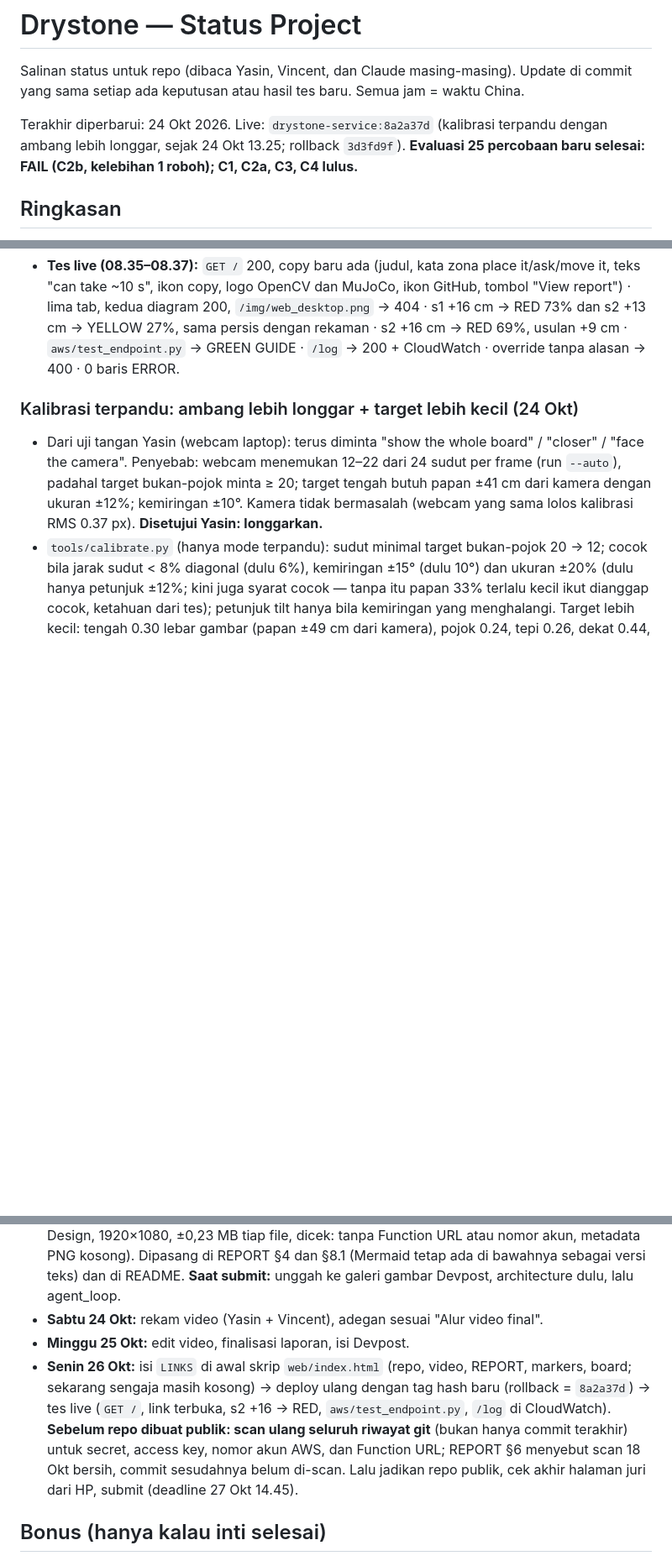
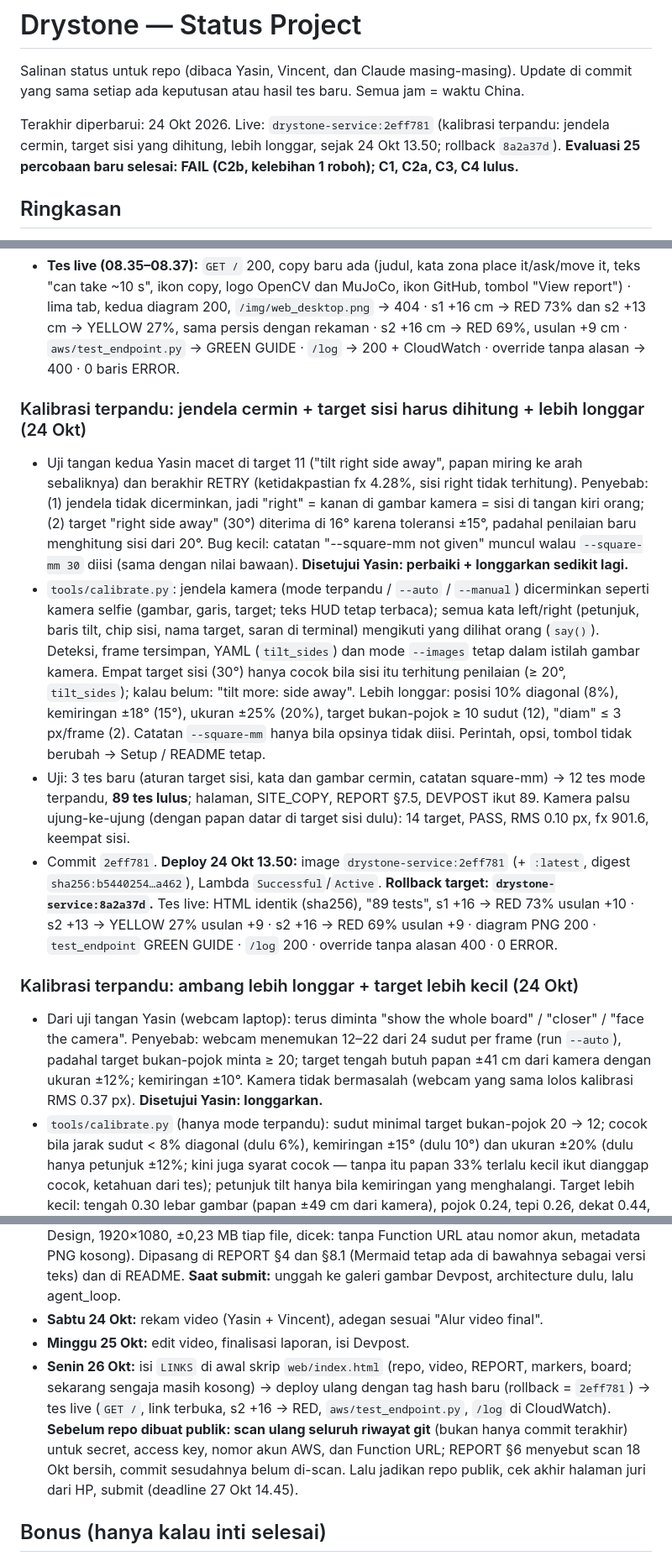
Before and after one commit to yasinfitrah24-tech/drystone, a Markdown page: docs/STATUS.md, 3 parts joined by grey strips. Shown at 84% size. GitHub-like rendering; blank space fills up the shorter version.

Commit message:
STATUS: mirrored guided calibration live as 2eff781
Co-Authored-By: Claude Opus 5.5 <noreply@anthropic.com>

```diff
--- a/docs/STATUS.md
+++ b/docs/STATUS.md
@@ -2,7 +2,7 @@
 
 Salinan status untuk repo (dibaca Yasin, Vincent, dan Claude masing-masing). Update di commit yang sama setiap ada keputusan atau hasil tes baru. Semua jam = waktu China.
 
-Terakhir diperbarui: 24 Okt 2026. Live: `drystone-service:8a2a37d` (kalibrasi terpandu dengan ambang lebih longgar, sejak 24 Okt 13.25; rollback `3d3fd9f`). **Evaluasi 25 percobaan baru selesai: FAIL (C2b, kelebihan 1 roboh); C1, C2a, C3, C4 lulus.**
+Terakhir diperbarui: 24 Okt 2026. Live: `drystone-service:2eff781` (kalibrasi terpandu: jendela cermin, target sisi yang dihitung, lebih longgar, sejak 24 Okt 13.50; rollback `8a2a37d`). **Evaluasi 25 percobaan baru selesai: FAIL (C2b, kelebihan 1 roboh); C1, C2a, C3, C4 lulus.**
 
 ## Ringkasan
 - **Lomba:** OpenCV AI Competition 2026 (https://opencv26.devpost.com/). Deadline **27 Okt, 14.45** (target submit 26 Okt malam). Penjurian 27 Okt–10 Nov, endpoint harus tetap hidup.
@@ -230,6 +230,12 @@ Latihan final 18 Okt 13.36–13.41, `agent.py --aws`, Lambda `drystone-service:3
 - `tests/test_web.py`: frasa yang dicek jadi "can take ~10 s" (copy Demo: "The first check can take ~10 s"). 53 tes lulus. Logika keputusan, `samples.json`, format API, setelan evaluasi tidak berubah. Screenshot `docs/img/web_desktop.png` dan `web_mobile.png` diperbarui.
 - **Deploy 23 Okt 08.34:** image `drystone-service:b0f4b7f` (+ `:latest`, digest `sha256:52ecb387…baa4`), Lambda `Successful`/`Active`. **Rollback target: `drystone-service:3ca4c46`.**
 - **Tes live (08.35–08.37):** `GET /` 200, copy baru ada (judul, kata zona place it/ask/move it, teks "can take ~10 s", ikon copy, logo OpenCV dan MuJoCo, ikon GitHub, tombol "View report") · lima tab, kedua diagram 200, `/img/web_desktop.png` → 404 · s1 +16 cm → RED 73% dan s2 +13 cm → YELLOW 27%, sama persis dengan rekaman · s2 +16 cm → RED 69%, usulan +9 cm · `aws/test_endpoint.py` → GREEN GUIDE · `/log` → 200 + CloudWatch · override tanpa alasan → 400 · 0 baris ERROR.
+
+### Kalibrasi terpandu: jendela cermin + target sisi harus dihitung + lebih longgar (24 Okt)
+- Uji tangan kedua Yasin macet di target 11 ("tilt right side away", papan miring ke arah sebaliknya) dan berakhir RETRY (ketidakpastian fx 4.28%, sisi right tidak terhitung). Penyebab: (1) jendela tidak dicerminkan, jadi "right" = kanan di gambar kamera = sisi di tangan kiri orang; (2) target "right side away" (30°) diterima di 16° karena toleransi ±15°, padahal penilaian baru menghitung sisi dari 20°. Bug kecil: catatan "--square-mm not given" muncul walau `--square-mm 30` diisi (sama dengan nilai bawaan). **Disetujui Yasin: perbaiki + longgarkan sedikit lagi.**
+- `tools/calibrate.py`: jendela kamera (mode terpandu / `--auto` / `--manual`) dicerminkan seperti kamera selfie (gambar, garis, target; teks HUD tetap terbaca); semua kata left/right (petunjuk, baris tilt, chip sisi, nama target, saran di terminal) mengikuti yang dilihat orang (`say()`). Deteksi, frame tersimpan, YAML (`tilt_sides`) dan mode `--images` tetap dalam istilah gambar kamera. Empat target sisi (30°) hanya cocok bila sisi itu terhitung penilaian (≥ 20°, `tilt_sides`); kalau belum: "tilt more: <side> side away". Lebih longgar: posisi 10% diagonal (8%), kemiringan ±18° (15°), ukuran ±25% (20%), target bukan-pojok ≥ 10 sudut (12), "diam" ≤ 3 px/frame (2). Catatan `--square-mm` hanya bila opsinya tidak diisi. Perintah, opsi, tombol tidak berubah → Setup / README tetap.
+- Uji: 3 tes baru (aturan target sisi, kata dan gambar cermin, catatan square-mm) → 12 tes mode terpandu, **89 tes lulus**; halaman, SITE_COPY, REPORT §7.5, DEVPOST ikut 89. Kamera palsu ujung-ke-ujung (dengan papan datar di target sisi dulu): 14 target, PASS, RMS 0.10 px, fx 901.6, keempat sisi.
+- Commit `2eff781`. **Deploy 24 Okt 13.50:** image `drystone-service:2eff781` (+ `:latest`, digest `sha256:b5440254…a462`), Lambda `Successful`/`Active`. **Rollback target: `drystone-service:8a2a37d`.** Tes live: HTML identik (sha256), "89 tests", s1 +16 → RED 73% usulan +10 · s2 +13 → YELLOW 27% usulan +9 · s2 +16 → RED 69% usulan +9 · diagram PNG 200 · `test_endpoint` GREEN GUIDE · `/log` 200 · override tanpa alasan 400 · 0 ERROR.
 
 ### Kalibrasi terpandu: ambang lebih longgar + target lebih kecil (24 Okt)
 - Dari uji tangan Yasin (webcam laptop): terus diminta "show the whole board" / "closer" / "face the camera". Penyebab: webcam menemukan 12–22 dari 24 sudut per frame (run `--auto`), padahal target bukan-pojok minta ≥ 20; target tengah butuh papan ±41 cm dari kamera dengan ukuran ±12%; kemiringan ±10°. Kamera tidak bermasalah (webcam yang sama lolos kalibrasi RMS 0.37 px). **Disetujui Yasin: longgarkan.**
@@ -565,7 +571,7 @@ Latihan final 18 Okt 13.36–13.41, `agent.py --aws`, Lambda `drystone-service:3
 - **Diagram final (18 Okt):** `docs/img/architecture.png` dan `docs/img/agent_loop.png` (dari Claude Design, 1920×1080, ±0,23 MB tiap file, dicek: tanpa Function URL atau nomor akun, metadata PNG kosong). Dipasang di REPORT §4 dan §8.1 (Mermaid tetap ada di bawahnya sebagai versi teks) dan di README. **Saat submit:** unggah ke galeri gambar Devpost, architecture dulu, lalu agent_loop.
 - **Sabtu 24 Okt:** rekam video (Yasin + Vincent), adegan sesuai "Alur video final".
 - **Minggu 25 Okt:** edit video, finalisasi laporan, isi Devpost.
-- **Senin 26 Okt:** isi `LINKS` di awal skrip `web/index.html` (repo, video, REPORT, markers, board; sekarang sengaja masih kosong) → deploy ulang dengan tag hash baru (rollback = `8a2a37d`) → tes live (`GET /`, link terbuka, s2 +16 → RED, `aws/test_endpoint.py`, `/log` di CloudWatch). **Sebelum repo dibuat publik: scan ulang seluruh riwayat git** (bukan hanya commit terakhir) untuk secret, access key, nomor akun AWS, dan Function URL; REPORT §6 menyebut scan 18 Okt bersih, commit sesudahnya belum di-scan. Lalu jadikan repo publik, cek akhir halaman juri dari HP, submit (deadline 27 Okt 14.45).
+- **Senin 26 Okt:** isi `LINKS` di awal skrip `web/index.html` (repo, video, REPORT, markers, board; sekarang sengaja masih kosong) → deploy ulang dengan tag hash baru (rollback = `2eff781`) → tes live (`GET /`, link terbuka, s2 +16 → RED, `aws/test_endpoint.py`, `/log` di CloudWatch). **Sebelum repo dibuat publik: scan ulang seluruh riwayat git** (bukan hanya commit terakhir) untuk secret, access key, nomor akun AWS, dan Function URL; REPORT §6 menyebut scan 18 Okt bersih, commit sesudahnya belum di-scan. Lalu jadikan repo publik, cek akhir halaman juri dari HP, submit (deadline 27 Okt 14.45).
 
 ## Bonus (hanya kalau inti selesai)
 - S3 (foto bukti per keputusan) + DynamoDB (log keputusan, approval, override). Log approve/override dari halaman juri **sudah** tercatat di CloudWatch Logs (satu baris JSON `web_supervisor_choice`).
```
